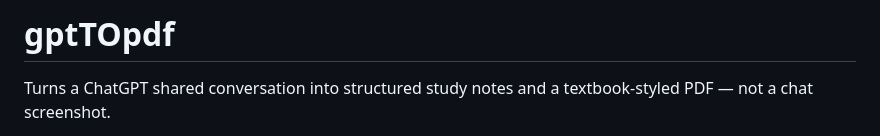
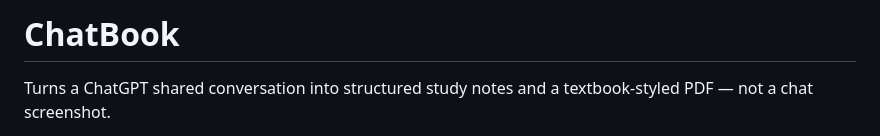
Before and after one commit to anshgautam-github/ChatBook, a Markdown page: README.md, the part around the change. Rendered like a GitHub page.

```diff
--- a/README.md
+++ b/README.md
@@ -1,4 +1,4 @@
-# gptTOpdf
+# ChatBook
 
 Turns a ChatGPT shared conversation into structured study notes and a
 textbook-styled PDF — not a chat screenshot.
```
